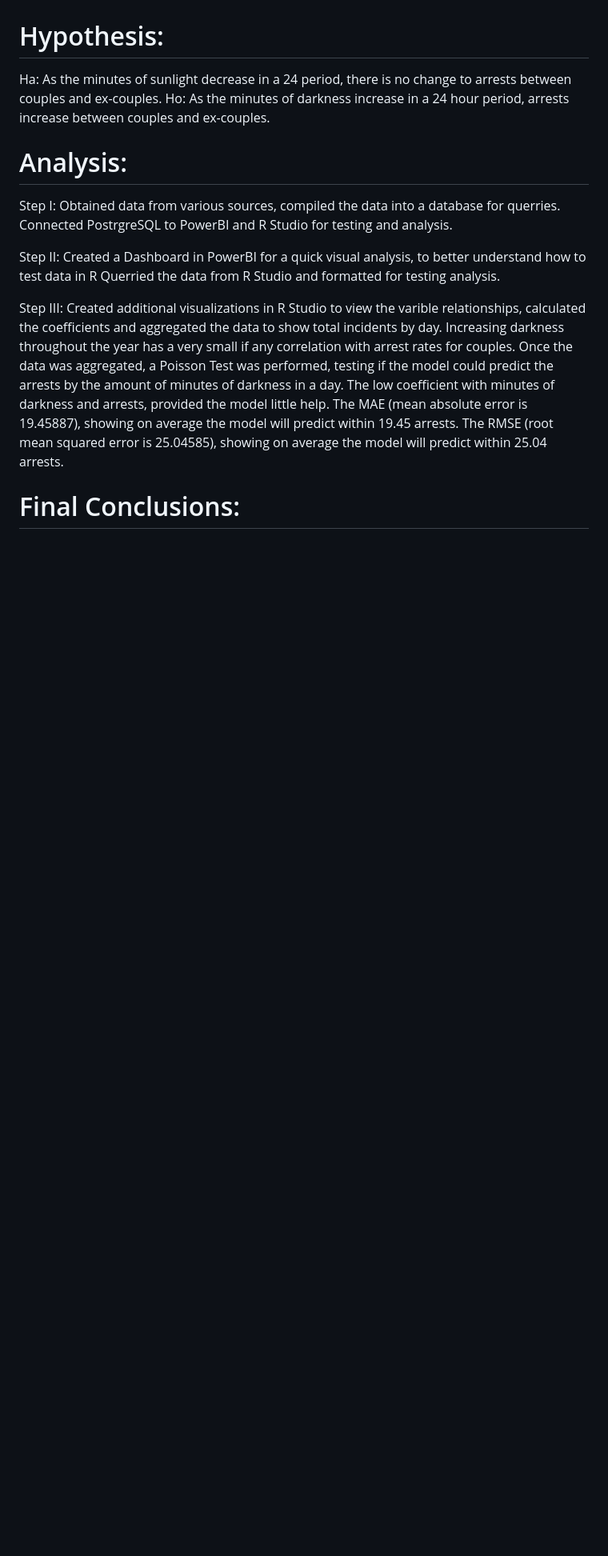
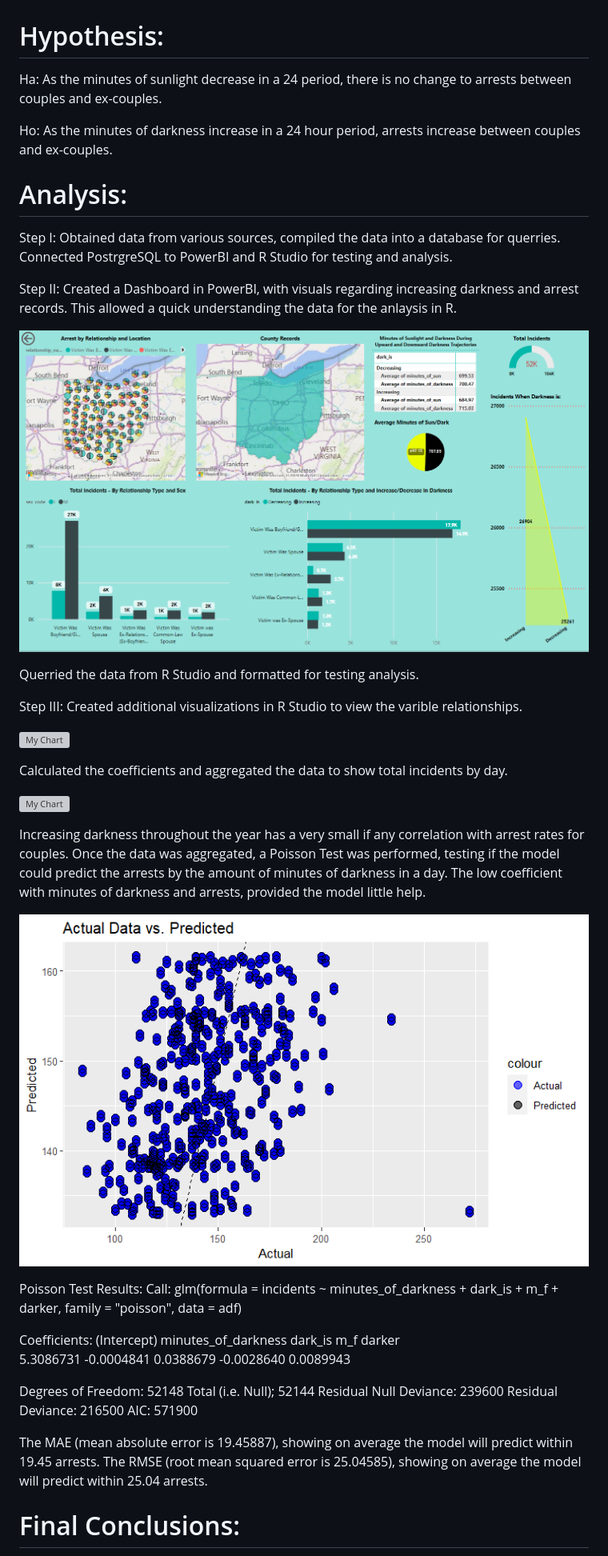
Before and after one commit to Jstra10/Capstone-11.03.23, a Markdown page: CAPTSTONE_README.md, the part around the change. Shown: that part at 80% size. GitHub-like rendering; pictures changed too: 000010.png (added), BI_Dashboard.PNG (added); blank space fills up the shorter version; grey boxes are pictures that could not be loaded.

```diff
--- a/CAPTSTONE_README.md
+++ b/CAPTSTONE_README.md
@@ -35,22 +35,58 @@ Ohio 2021 Sun Dark Data:
 
 
 # Hypothesis:
-Ha: As the minutes of sunlight decrease in a 24 period, there is no change to arrests between couples and ex-couples.
-Ho: As the minutes of darkness increase in a 24 hour period, arrests increase between couples and ex-couples.
+Ha: As the minutes of sunlight decrease in a 24 period, there is no change to arrests between
+couples and ex-couples.
+
+Ho: As the minutes of darkness increase in a 24 hour period, arrests increase between couples
+and ex-couples.
 
 
 # Analysis:
 Step I:
-Obtained data from various sources, compiled the data into a database for querries. Connected PostrgreSQL to PowerBI and R Studio for testing and analysis.
+Obtained data from various sources, compiled the data into a database for querries. Connected
+PostrgreSQL to PowerBI and R Studio for testing and analysis.
 
 Step II:
-Created a Dashboard in PowerBI for a quick visual analysis, to better understand how to
-test data in R
+Created a Dashboard in PowerBI, with visuals regarding increasing darkness and arrest records.
+This allowed a quick understanding the data for the anlaysis in R.
+
+![My Image](BI_Dashboard.PNG)
+
 Querried the data from R Studio and formatted for testing analysis.
 
 Step III:
-Created additional visualizations in R Studio to view the varible relationships, calculated the coefficients and aggregated the data to show total incidents by day. Increasing darkness throughout the year has a very small if any correlation with arrest rates for couples.
-Once the data was aggregated, a Poisson Test was performed, testing if the model could predict the arrests by the amount of minutes of darkness in a day. The low coefficient with minutes of darkness and arrests, provided the model little help. The MAE (mean absolute error is 19.45887), showing on average the model will predict within 19.45 arrests. The RMSE (root mean squared error is 25.04585), showing on average the model will predict within 25.04 arrests.
+Created additional visualizations in R Studio to view the varible relationships.
+
+![My Chart](R_Arrest_min_of_dark)
+
+Calculated the coefficients and aggregated the data to show total incidents by day.
+
+![My Chart](cor)
+
+Increasing darkness throughout the year has a very small if any correlation with arrest rates for couples.
+Once the data was aggregated, a Poisson Test was performed, testing if the model could predict the arrests by the amount of minutes of darkness in a day. The low coefficient with minutes of darkness and arrests, provided the model little help.
+
+![My Chart](000010.png)
+
+
+
+
+Poisson Test Results:
+Call:  glm(formula = incidents ~ minutes_of_darkness + dark_is + m_f +
+    darker, family = "poisson", data = adf)
+
+Coefficients:
+        (Intercept)  minutes_of_darkness              dark_is                  m_f               darker
+          5.3086731           -0.0004841            0.0388679           -0.0028640            0.0089943
+
+Degrees of Freedom: 52148 Total (i.e. Null);  52144 Residual
+Null Deviance:	    239600
+Residual Deviance: 216500 	AIC: 571900
+
+
+The MAE (mean absolute error is 19.45887), showing on average the model will predict within 19.45 arrests.
+The RMSE (root mean squared error is 25.04585), showing on average the model will predict within 25.04 arrests.
 
 
 
```
Also changed, not shown: 3 other files.
